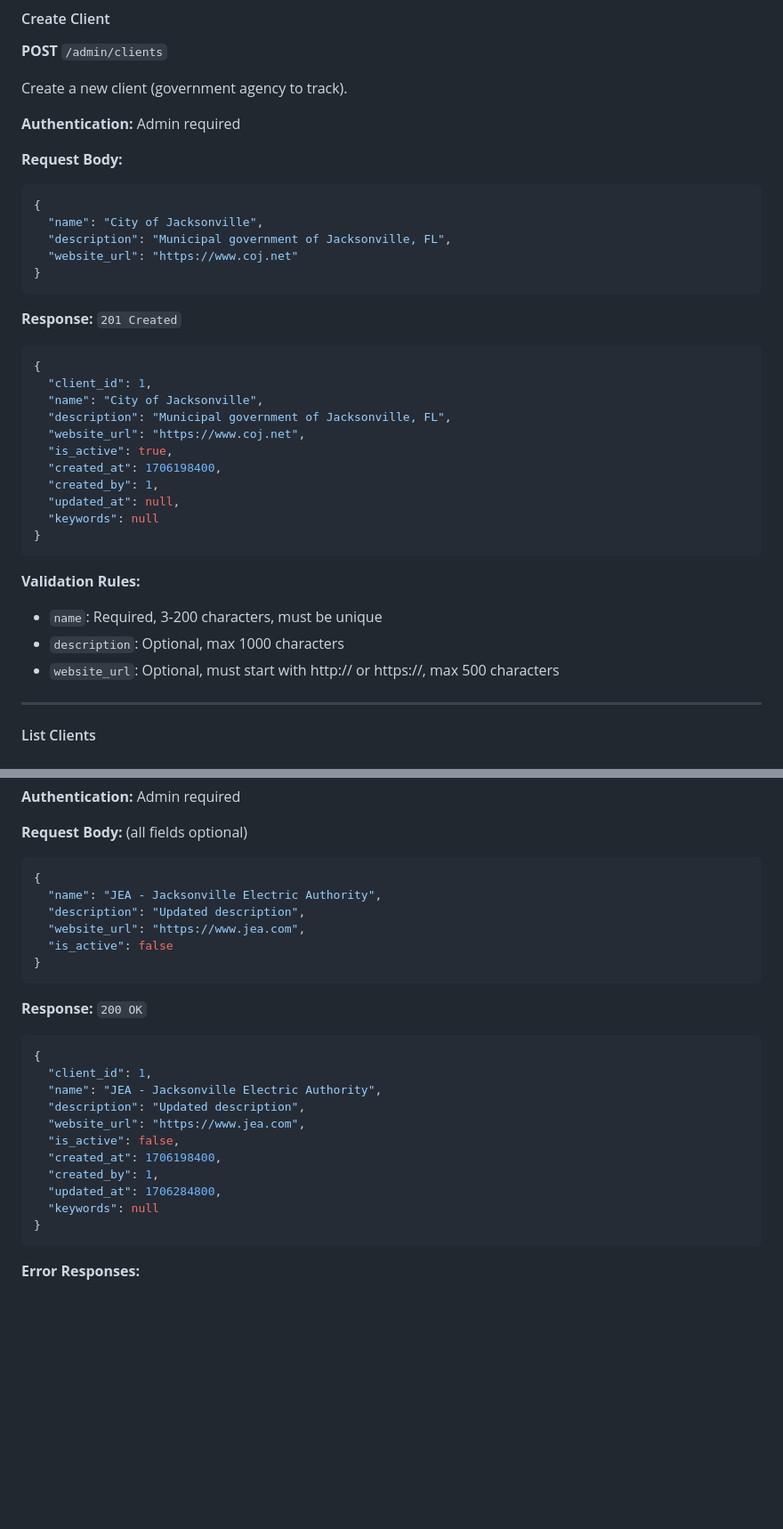
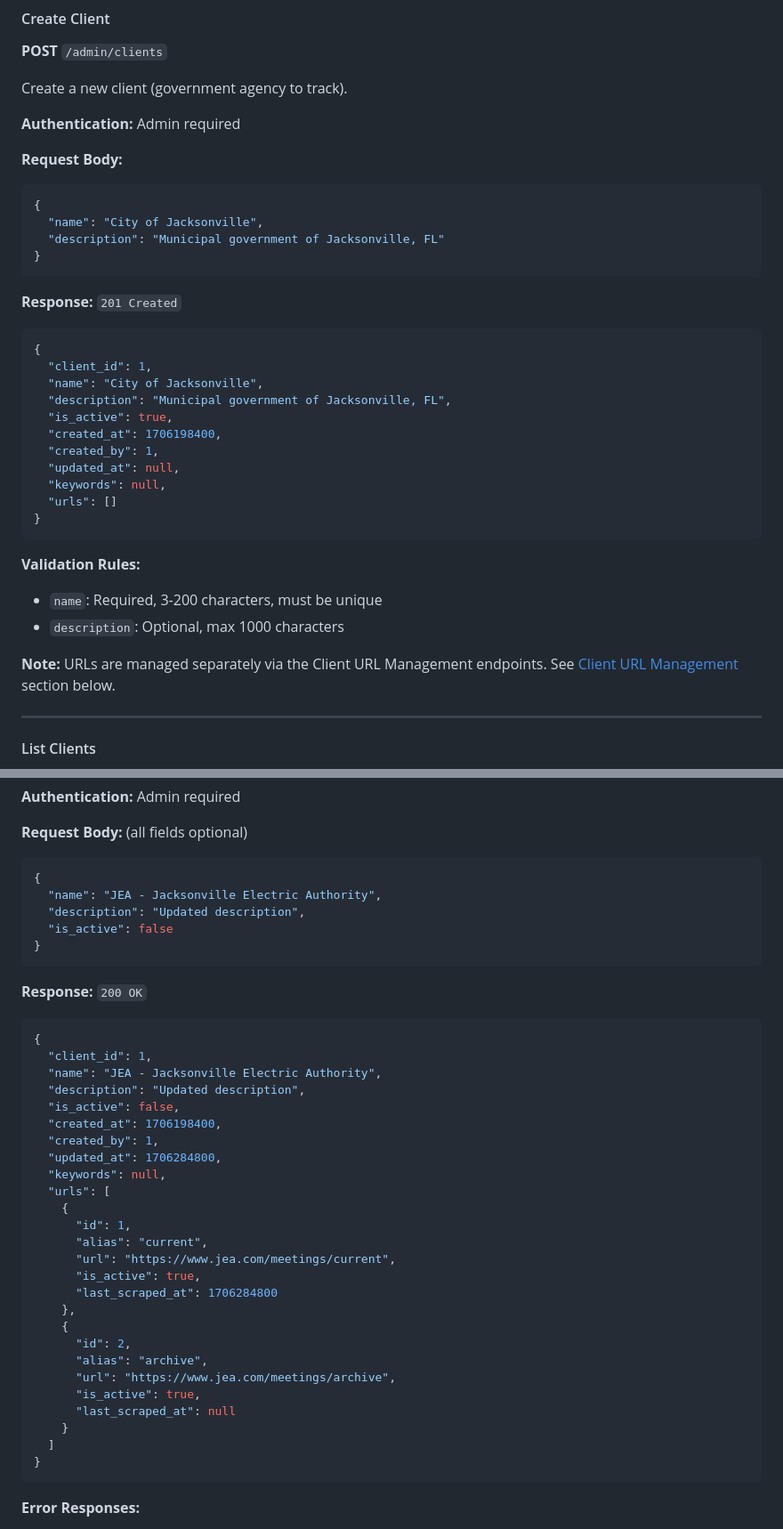
Before and after one commit to Brice-Engineering-Projects/Minutes-IQ, a Markdown page: docs/04_api/03_client_keyword_api.md, 2 parts joined by grey strips. Shown at 89% size. GitHub-like rendering; blank space fills up the shorter version.

````diff
--- a/docs/04_api/03_client_keyword_api.md
+++ b/docs/04_api/03_client_keyword_api.md
@@ -25,8 +25,7 @@ Create a new client (government agency to track).
 ```json
 {
   "name": "City of Jacksonville",
-  "description": "Municipal government of Jacksonville, FL",
-  "website_url": "https://www.coj.net"
+  "description": "Municipal government of Jacksonville, FL"
 }
 ```
 
@@ -36,19 +35,20 @@ Create a new client (government agency to track).
   "client_id": 1,
   "name": "City of Jacksonville",
   "description": "Municipal government of Jacksonville, FL",
-  "website_url": "https://www.coj.net",
   "is_active": true,
   "created_at": 1706198400,
   "created_by": 1,
   "updated_at": null,
-  "keywords": null
+  "keywords": null,
+  "urls": []
 }
 ```
 
 **Validation Rules:**
 - `name`: Required, 3-200 characters, must be unique
 - `description`: Optional, max 1000 characters
-- `website_url`: Optional, must start with http:// or https://, max 500 characters
+
+**Note:** URLs are managed separately via the Client URL Management endpoints. See [Client URL Management](#client-url-management) section below.
 
 ---
 
@@ -153,7 +153,6 @@ Update a client's information.
 {
   "name": "JEA - Jacksonville Electric Authority",
   "description": "Updated description",
-  "website_url": "https://www.jea.com",
   "is_active": false
 }
 ```
@@ -164,12 +163,27 @@ Update a client's information.
   "client_id": 1,
   "name": "JEA - Jacksonville Electric Authority",
   "description": "Updated description",
-  "website_url": "https://www.jea.com",
   "is_active": false,
   "created_at": 1706198400,
   "created_by": 1,
   "updated_at": 1706284800,
-  "keywords": null
+  "keywords": null,
+  "urls": [
+    {
+      "id": 1,
+      "alias": "current",
+      "url": "https://www.jea.com/meetings/current",
+      "is_active": true,
+      "last_scraped_at": 1706284800
+    },
+    {
+      "id": 2,
+      "alias": "archive",
+      "url": "https://www.jea.com/meetings/archive",
+      "is_active": true,
+      "last_scraped_at": null
+    }
+  ]
 }
 ```
 
````
Also changed, not shown: other parts of docs/04_api/03_client_keyword_api.md (+31 -0 lines), CHANGELOG.md (added, +61 -0 lines), docs/01_overview/07_high_level_roadmap.md (+15 -15 lines).
